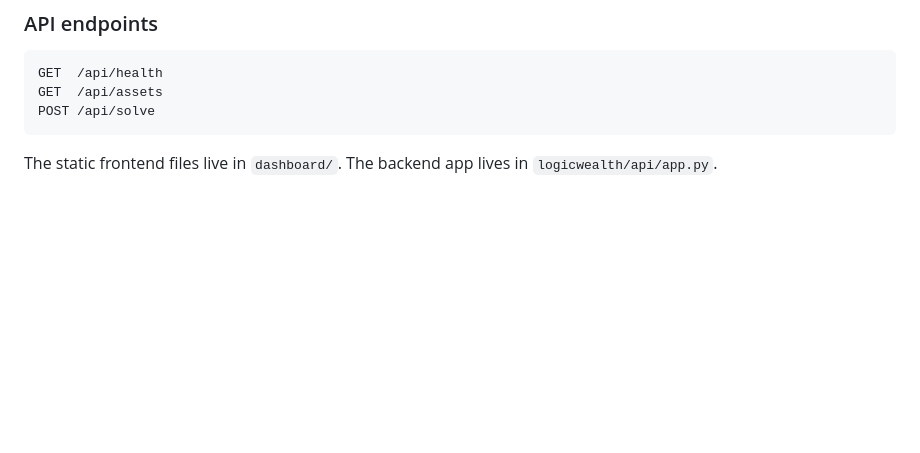
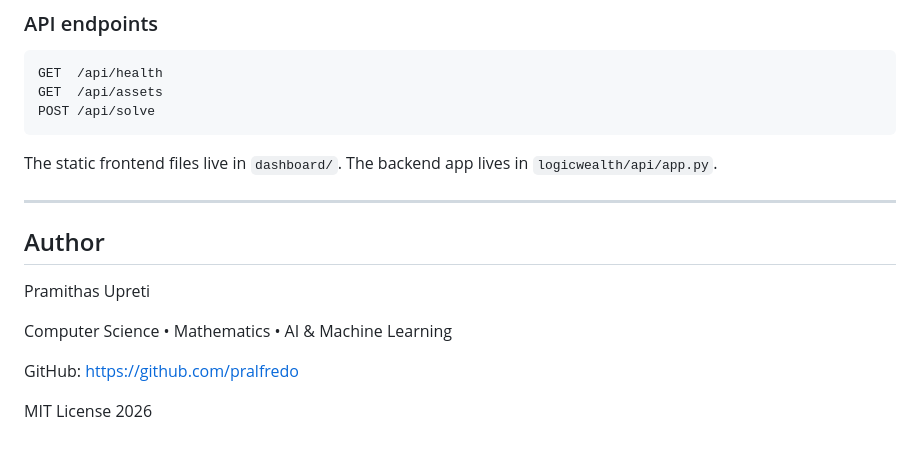
Before and after one commit to pralfredo/LogicWealth, a Markdown page: README.md, the part around the change. GitHub-like rendering; blank space fills up the shorter version.

Commit message:
Update README with author and license information
Added author information and license details to README.

````diff
--- a/README.md
+++ b/README.md
@@ -1052,3 +1052,15 @@ POST /api/solve
 ```
 
 The static frontend files live in `dashboard/`. The backend app lives in `logicwealth/api/app.py`.
+
+---
+
+## Author
+
+Pramithas Upreti
+
+Computer Science • Mathematics • AI & Machine Learning
+
+GitHub: https://github.com/pralfredo
+
+MIT License 2026
````
